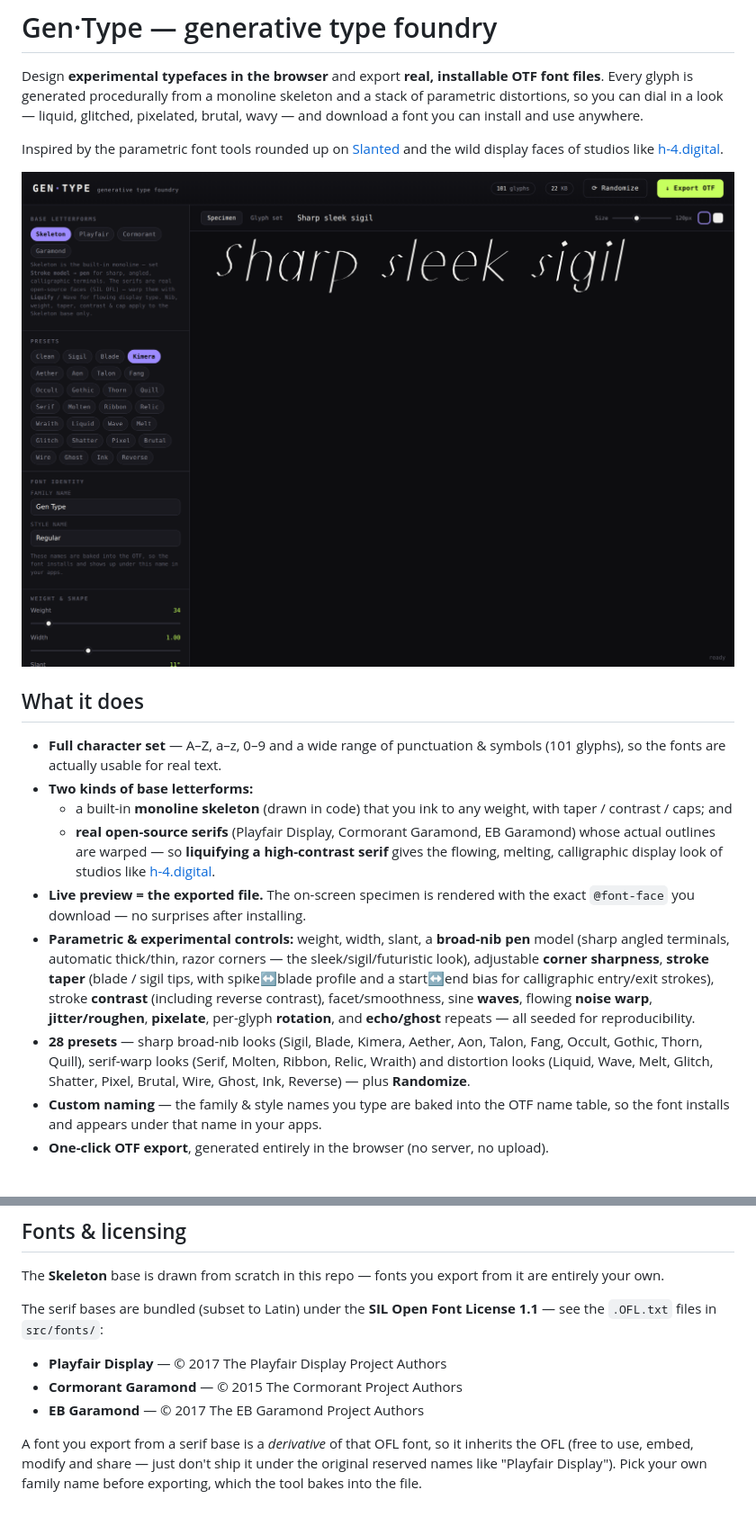
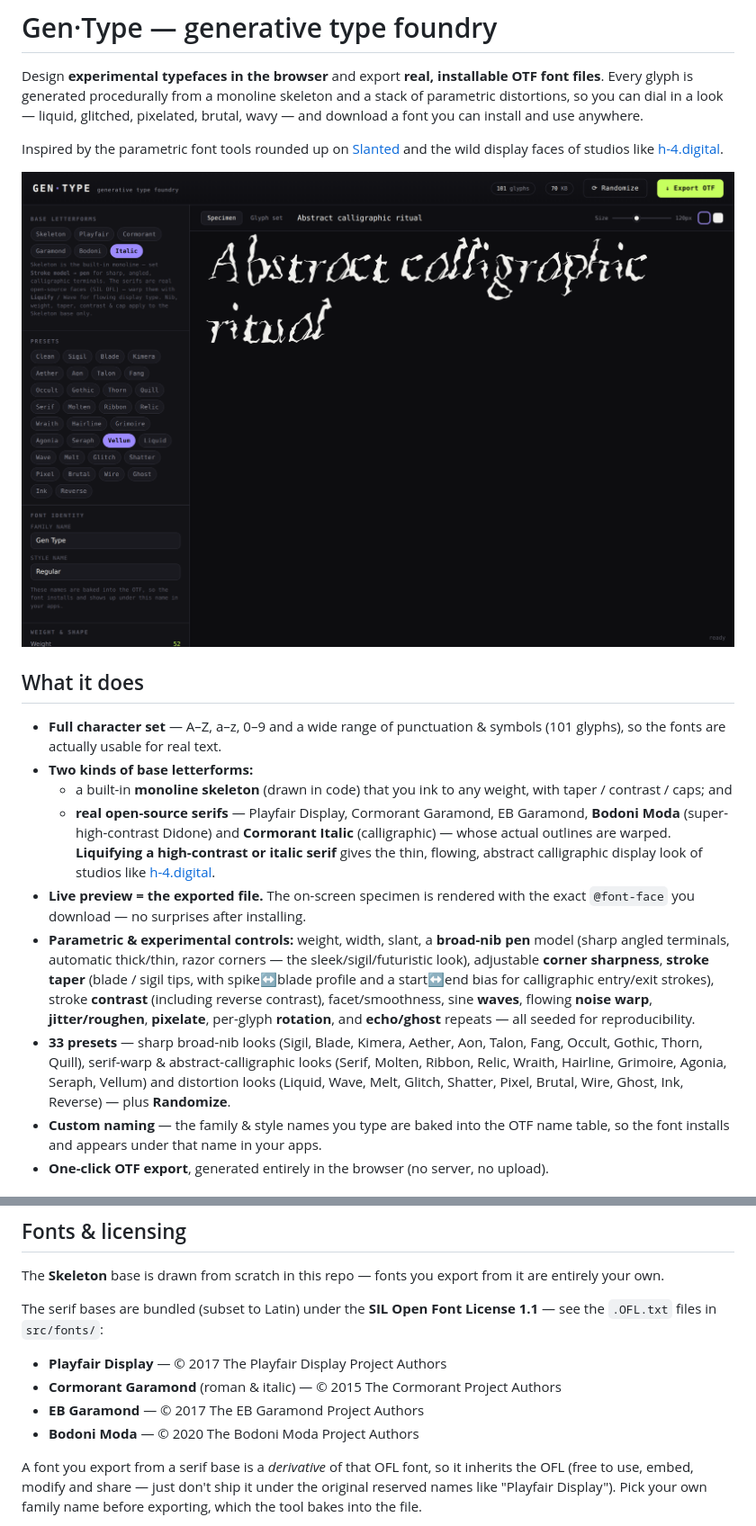
Before and after one commit to omansounds/gen_type, a Markdown page: README.md, 2 parts joined by grey strips. Shown at 90% size. Rendered like a GitHub page; pictures changed too: docs/specimen.png.

```diff
--- a/README.md
+++ b/README.md
@@ -19,10 +19,12 @@ faces of studios like [h-4.digital](https://h-4.digital/product-category/fonts/)
 - **Two kinds of base letterforms:**
   - a built-in **monoline skeleton** (drawn in code) that you ink to any weight,
     with taper / contrast / caps; and
-  - **real open-source serifs** (Playfair Display, Cormorant Garamond, EB
-    Garamond) whose actual outlines are warped — so **liquifying a high-contrast
-    serif** gives the flowing, melting, calligraphic display look of studios
-    like [h-4.digital](https://h-4.digital/product-category/fonts/).
+  - **real open-source serifs** — Playfair Display, Cormorant Garamond, EB
+    Garamond, **Bodoni Moda** (super-high-contrast Didone) and **Cormorant
+    Italic** (calligraphic) — whose actual outlines are warped. **Liquifying a
+    high-contrast or italic serif** gives the thin, flowing, abstract
+    calligraphic display look of studios like
+    [h-4.digital](https://h-4.digital/product-category/fonts/).
 - **Live preview = the exported file.** The on-screen specimen is rendered with
   the exact `@font-face` you download — no surprises after installing.
 - **Parametric & experimental controls:** weight, width, slant, a **broad-nib
@@ -33,10 +35,11 @@ faces of studios like [h-4.digital](https://h-4.digital/product-category/fonts/)
   (including reverse contrast), facet/smoothness, sine **waves**, flowing
   **noise warp**, **jitter/roughen**, **pixelate**, per-glyph **rotation**,
   and **echo/ghost** repeats — all seeded for reproducibility.
-- **28 presets** — sharp broad-nib looks (Sigil, Blade, Kimera, Aether, Aon,
-  Talon, Fang, Occult, Gothic, Thorn, Quill), serif-warp looks (Serif, Molten,
-  Ribbon, Relic, Wraith) and distortion looks (Liquid, Wave, Melt, Glitch,
-  Shatter, Pixel, Brutal, Wire, Ghost, Ink, Reverse) — plus **Randomize**.
+- **33 presets** — sharp broad-nib looks (Sigil, Blade, Kimera, Aether, Aon,
+  Talon, Fang, Occult, Gothic, Thorn, Quill), serif-warp & abstract-calligraphic
+  looks (Serif, Molten, Ribbon, Relic, Wraith, Hairline, Grimoire, Agonia,
+  Seraph, Vellum) and distortion looks (Liquid, Wave, Melt, Glitch, Shatter,
+  Pixel, Brutal, Wire, Ghost, Ink, Reverse) — plus **Randomize**.
 - **Custom naming** — the family & style names you type are baked into the OTF
   name table, so the font installs and appears under that name in your apps.
 - **One-click OTF export**, generated entirely in the browser (no server, no
@@ -109,8 +112,9 @@ The serif bases are bundled (subset to Latin) under the **SIL Open Font License
 1.1** — see the `.OFL.txt` files in `src/fonts/`:
 
 - **Playfair Display** — © 2017 The Playfair Display Project Authors
-- **Cormorant Garamond** — © 2015 The Cormorant Project Authors
+- **Cormorant Garamond** (roman & italic) — © 2015 The Cormorant Project Authors
 - **EB Garamond** — © 2017 The EB Garamond Project Authors
+- **Bodoni Moda** — © 2020 The Bodoni Moda Project Authors
 
 A font you export from a serif base is a *derivative* of that OFL font, so it
 inherits the OFL (free to use, embed, modify and share — just don't ship it
```
Also changed, not shown: 8 other files.
